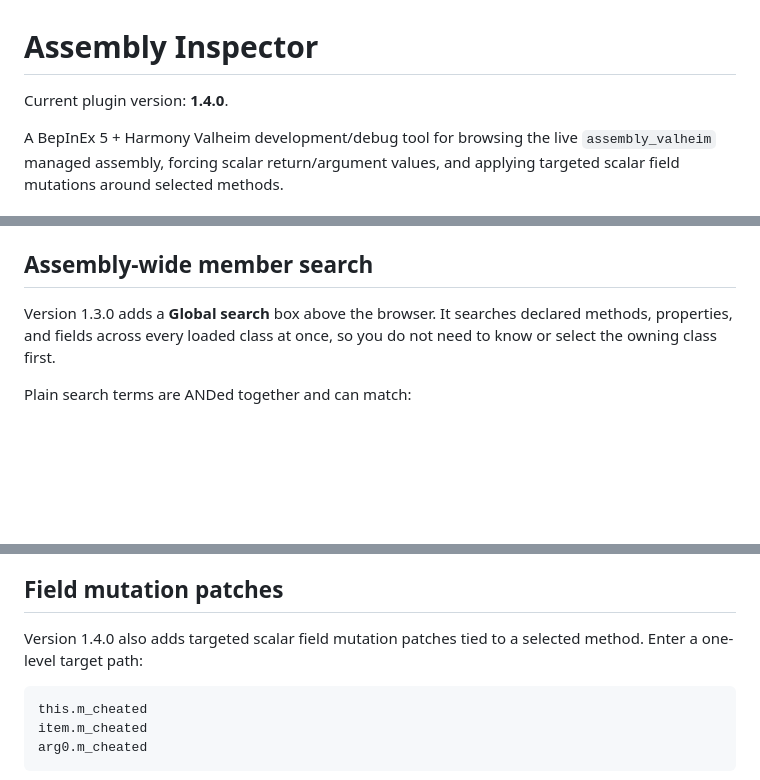
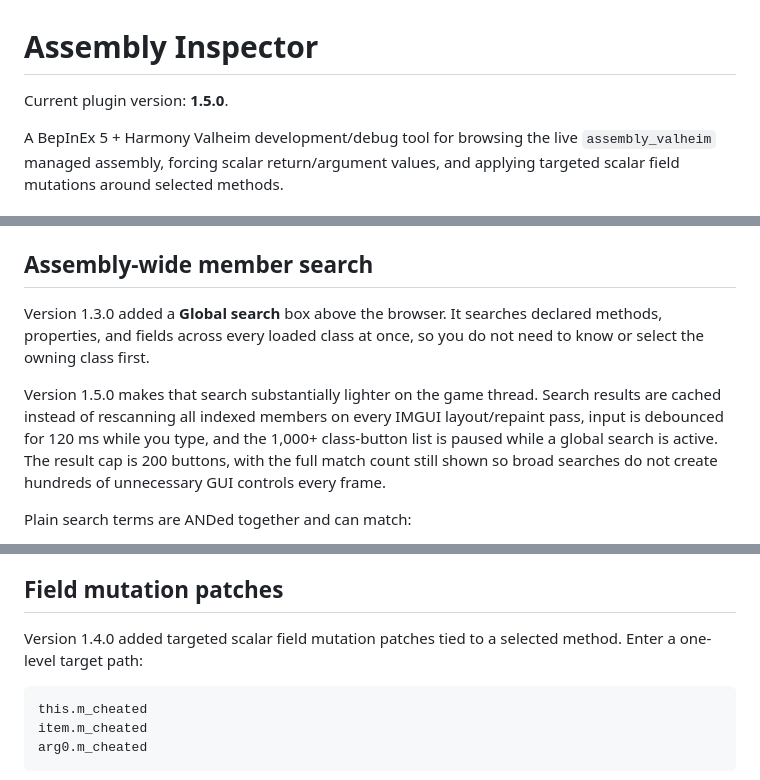
Before and after one commit to polskiftw/gpages, a Markdown page: valheim-assembly-inspector/README.md, 3 parts joined by grey strips. GitHub-like rendering; blank space fills up the shorter version.

Commit message:
Document field editor and cached search

````diff
--- a/valheim-assembly-inspector/README.md
+++ b/valheim-assembly-inspector/README.md
@@ -1,6 +1,6 @@
 # Assembly Inspector
 
-Current plugin version: **1.4.0**.
+Current plugin version: **1.5.0**.
 
 A BepInEx 5 + Harmony Valheim development/debug tool for browsing the live `assembly_valheim` managed assembly, forcing scalar return/argument values, and applying targeted scalar field mutations around selected methods.
 
@@ -32,7 +32,9 @@ The browser shows:
 
 ## Assembly-wide member search
 
-Version 1.3.0 adds a **Global search** box above the browser. It searches declared methods, properties, and fields across every loaded class at once, so you do not need to know or select the owning class first.
+Version 1.3.0 added a **Global search** box above the browser. It searches declared methods, properties, and fields across every loaded class at once, so you do not need to know or select the owning class first.
+
+Version 1.5.0 makes that search substantially lighter on the game thread. Search results are cached instead of rescanning all indexed members on every IMGUI layout/repaint pass, input is debounced for 120 ms while you type, and the 1,000+ class-button list is paused while a global search is active. The result cap is 200 buttons, with the full match count still shown so broad searches do not create hundreds of unnecessary GUI controls every frame.
 
 Plain search terms are ANDed together and can match:
 
@@ -98,7 +100,7 @@ For example, forcing the `cheated` argument to `false` changes the incoming flag
 
 ## Field mutation patches
 
-Version 1.4.0 also adds targeted scalar field mutation patches tied to a selected method. Enter a one-level target path:
+Version 1.4.0 added targeted scalar field mutation patches tied to a selected method. Enter a one-level target path:
 
 ```text
 this.m_cheated
````
Also changed, not shown: other parts of valheim-assembly-inspector/README.md (+4 -0 lines).
